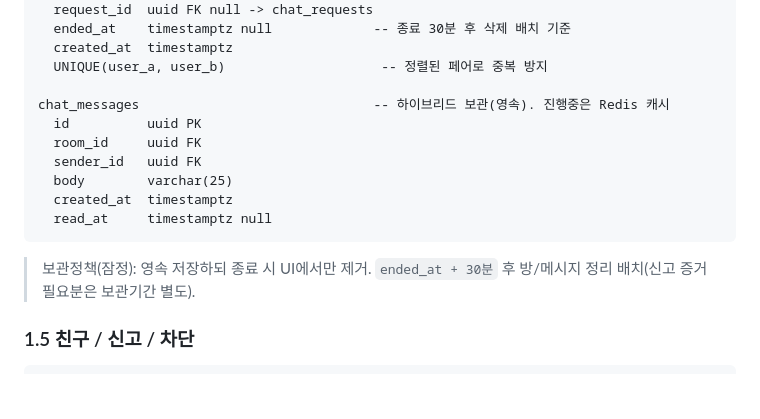
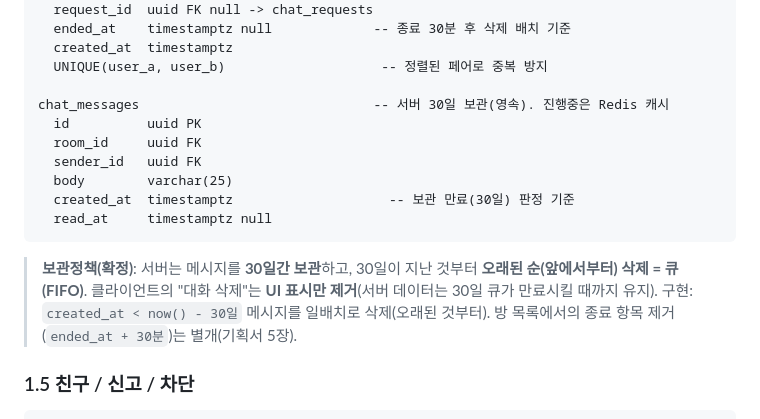
Before and after one commit to BoongLee50/project_chat, a Markdown page: docs/02-db-schema.md, the part around the change. Drawn GitHub-style; blank space fills up the shorter version.

````diff
--- a/docs/02-db-schema.md
+++ b/docs/02-db-schema.md
@@ -98,15 +98,15 @@ chat_rooms
   created_at  timestamptz
   UNIQUE(user_a, user_b)                    -- 정렬된 페어로 중복 방지
 
-chat_messages                              -- 하이브리드 보관(영속). 진행중은 Redis 캐시
+chat_messages                              -- 서버 30일 보관(영속). 진행중은 Redis 캐시
   id          uuid PK
   room_id     uuid FK
   sender_id   uuid FK
   body        varchar(25)
-  created_at  timestamptz
+  created_at  timestamptz                    -- 보관 만료(30일) 판정 기준
   read_at     timestamptz null
 ```
-> 보관정책(잠정): 영속 저장하되 종료 시 UI에서만 제거. `ended_at + 30분` 후 방/메시지 정리 배치(신고 증거 필요분은 보관기간 별도).
+> **보관정책(확정)**: 서버는 메시지를 **30일간 보관**하고, 30일이 지난 것부터 **오래된 순(앞에서부터) 삭제 = 큐(FIFO)**. 클라이언트의 "대화 삭제"는 **UI 표시만 제거**(서버 데이터는 30일 큐가 만료시킬 때까지 유지). 구현: `created_at < now() - 30일` 메시지를 일배치로 삭제(오래된 것부터). 방 목록에서의 종료 항목 제거(`ended_at + 30분`)는 별개(기획서 5장).
 
 ### 1.5 친구 / 신고 / 차단
 ```
````
Also changed, not shown: docs/01-protocol-api-spec.md (+1 -1 lines), docs/04-progress-and-roadmap.md (+3 -3 lines).
